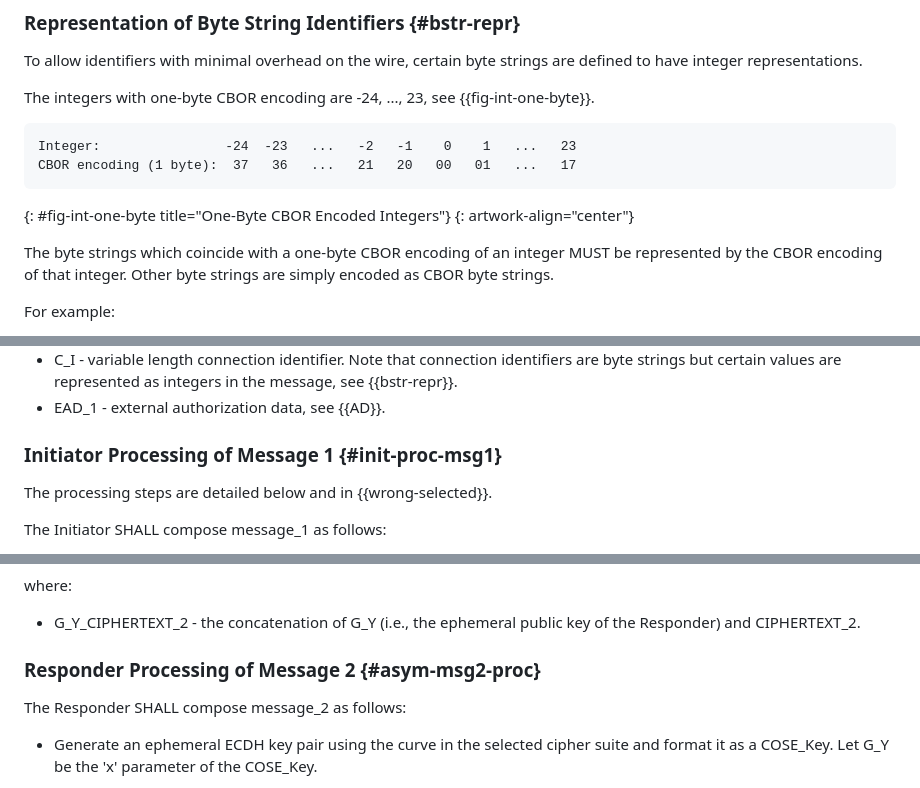
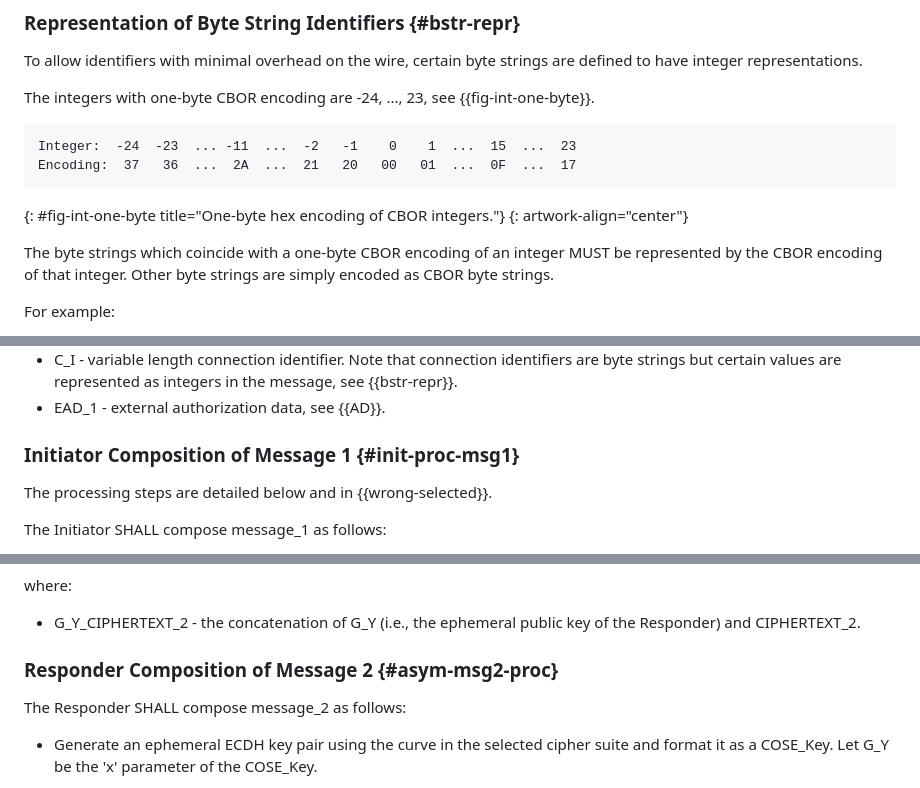
Before and after one commit to lake-wg/edhoc, a Markdown page: draft-ietf-lake-edhoc.md, 3 parts joined by grey strips. GitHub-like rendering.

```diff
--- a/draft-ietf-lake-edhoc.md
+++ b/draft-ietf-lake-edhoc.md
@@ -449,10 +449,10 @@ To allow identifiers with minimal overhead on the wire, certain byte strings are
 The integers with one-byte CBOR encoding are -24, ..., 23, see {{fig-int-one-byte}}.
 
 ~~~~~~~~~~~
-Integer:                -24  -23   ...   -2   -1    0    1   ...   23
-CBOR encoding (1 byte):  37   36   ...   21   20   00   01   ...   17
-~~~~~~~~~~~
-{: #fig-int-one-byte title="One-Byte CBOR Encoded Integers"}
+Integer:  -24  -23  ... -11  ...  -2   -1    0    1  ...  15  ...  23
+Encoding:  37   36  ...  2A  ...  21   20   00   01  ...  0F  ...  17
+~~~~~~~~~~~
+{: #fig-int-one-byte title="One-byte hex encoding of CBOR integers."}
 {: artwork-align="center"}
 
 The byte strings which coincide with a one-byte CBOR encoding of an integer MUST be represented by the CBOR encoding of that integer. Other byte strings are simply encoded as CBOR byte strings.
@@ -964,7 +964,7 @@ where:
 * C_I - variable length connection identifier. Note that connection identifiers are byte strings but certain values are represented as integers in the message, see {{bstr-repr}}.
 * EAD_1 - external authorization data, see {{AD}}.
 
-### Initiator Processing of Message 1 {#init-proc-msg1}
+### Initiator Composition of Message 1 {#init-proc-msg1}
 
 
 The processing steps are detailed below and in {{wrong-selected}}.
@@ -1010,7 +1010,7 @@ where:
 
 * G_Y_CIPHERTEXT_2 - the concatenation of G_Y (i.e., the ephemeral public key of the Responder) and CIPHERTEXT_2.
 
-### Responder Processing of Message 2 {#asym-msg2-proc}
+### Responder Composition of Message 2 {#asym-msg2-proc}
 
 The Responder SHALL compose message_2 as follows:
 
```
Also changed, not shown: other parts of draft-ietf-lake-edhoc.md (+4 -4 lines).
